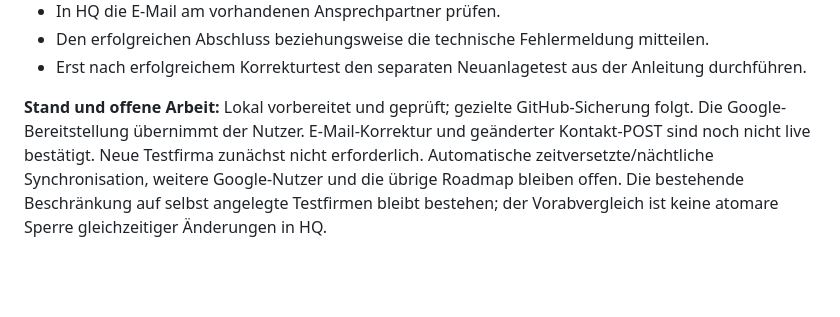
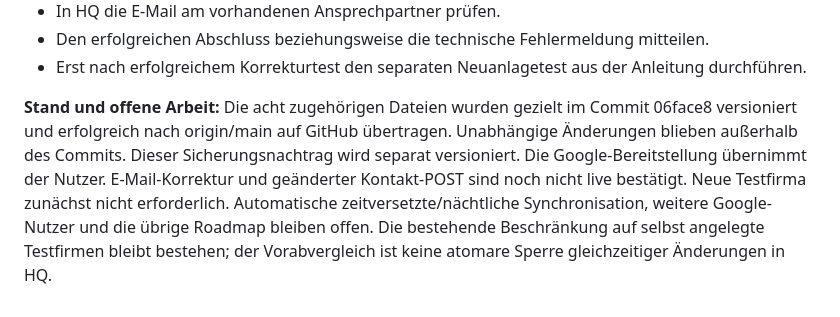
Before and after one commit to markatusGit/Sales-Markatus-WebApp, a Markdown page: docs/PROJEKTTAGEBUCH-UND-ROADMAP.md, the part around the change. Rendered like a GitHub page; blank space fills up the shorter version.

Commit message:
Document successful r9 GitHub delivery and pending live validation

```diff
--- a/docs/PROJEKTTAGEBUCH-UND-ROADMAP.md
+++ b/docs/PROJEKTTAGEBUCH-UND-ROADMAP.md
@@ -571,4 +571,4 @@ Eigene Punkte können unterhalb der Liste mit Titel, optionaler Beschreibung und
 - Den erfolgreichen Abschluss beziehungsweise die technische Fehlermeldung mitteilen.
 - Erst nach erfolgreichem Korrekturtest den separaten Neuanlagetest aus der Anleitung durchführen.
 
-**Stand und offene Arbeit:** Lokal vorbereitet und geprüft; gezielte GitHub-Sicherung folgt. Die Google-Bereitstellung übernimmt der Nutzer. E-Mail-Korrektur und geänderter Kontakt-POST sind noch nicht live bestätigt. Neue Testfirma zunächst nicht erforderlich. Automatische zeitversetzte/nächtliche Synchronisation, weitere Google-Nutzer und die übrige Roadmap bleiben offen. Die bestehende Beschränkung auf selbst angelegte Testfirmen bleibt bestehen; der Vorabvergleich ist keine atomare Sperre gleichzeitiger Änderungen in HQ.
+**Stand und offene Arbeit:** Die acht zugehörigen Dateien wurden gezielt im Commit 06face8 versioniert und erfolgreich nach origin/main auf GitHub übertragen. Unabhängige Änderungen blieben außerhalb des Commits. Dieser Sicherungsnachtrag wird separat versioniert. Die Google-Bereitstellung übernimmt der Nutzer. E-Mail-Korrektur und geänderter Kontakt-POST sind noch nicht live bestätigt. Neue Testfirma zunächst nicht erforderlich. Automatische zeitversetzte/nächtliche Synchronisation, weitere Google-Nutzer und die übrige Roadmap bleiben offen. Die bestehende Beschränkung auf selbst angelegte Testfirmen bleibt bestehen; der Vorabvergleich ist keine atomare Sperre gleichzeitiger Änderungen in HQ.
```
